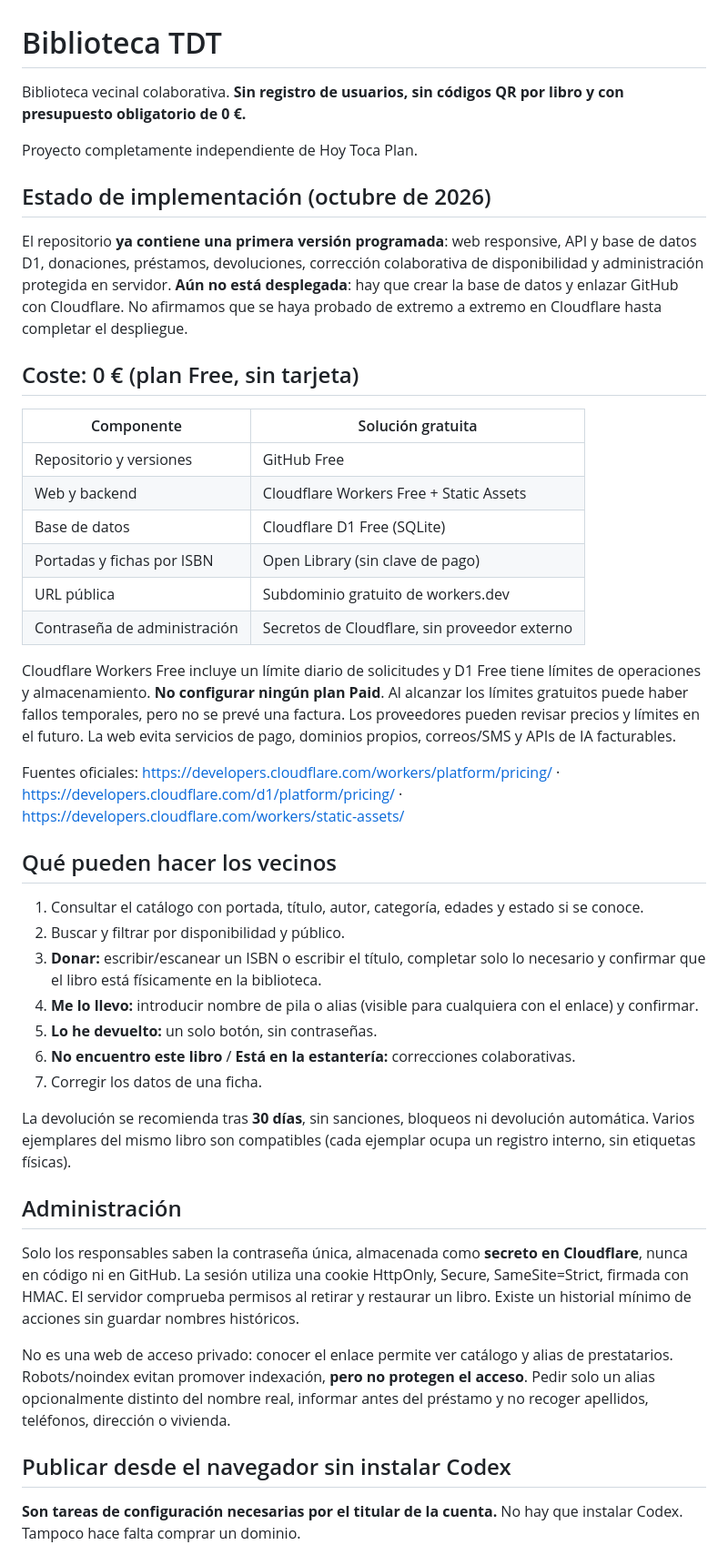
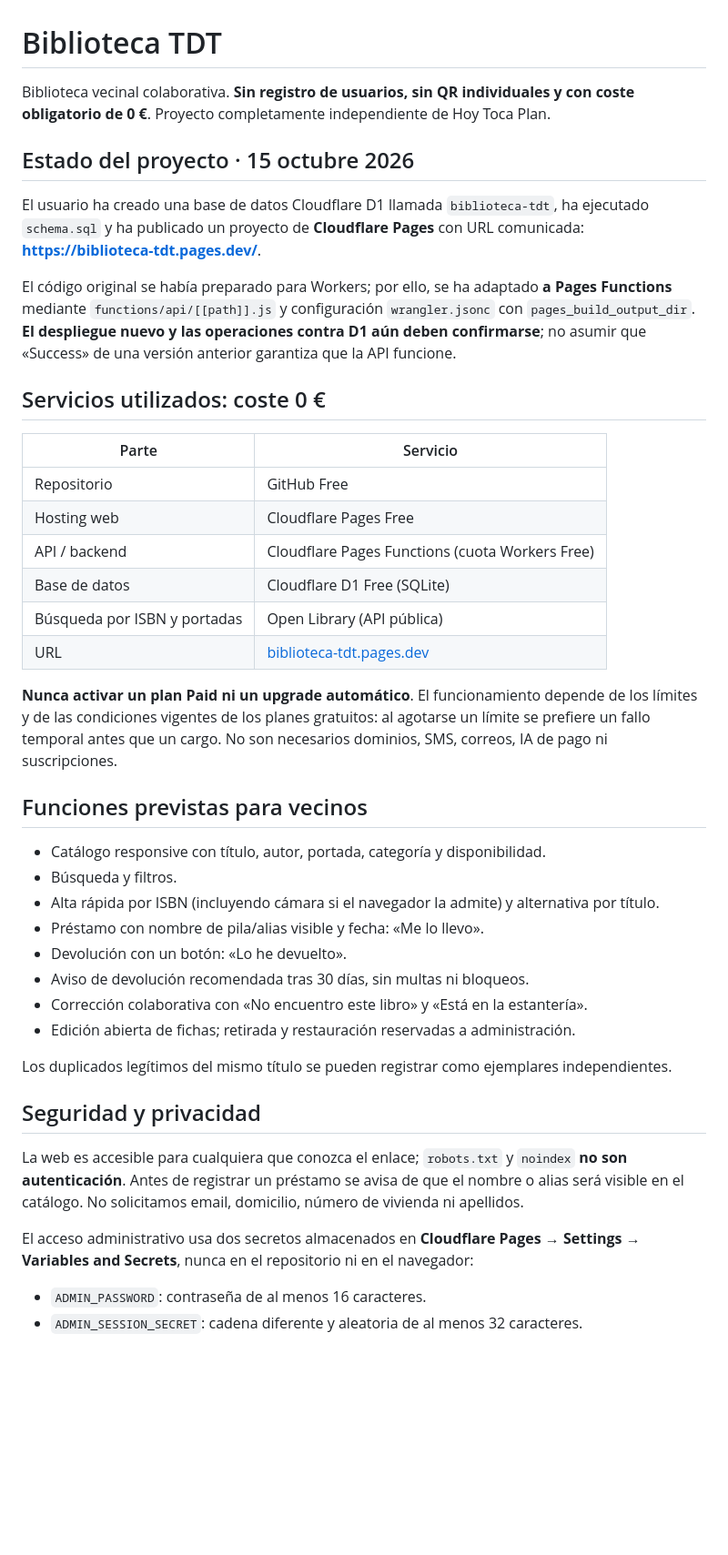
Before and after one commit to Juanan88/biblioteca-tdt, a Markdown page: README.md, the part around one of its changes. Shown at 91% size. GitHub-like rendering; blank space fills up the shorter version.

```diff
--- a/README.md
+++ b/README.md
@@ -1,44 +1,45 @@
 # Biblioteca TDT
 
-Biblioteca vecinal colaborativa. **Sin registro de usuarios, sin códigos QR por libro y con presupuesto obligatorio de 0 €.**
+Biblioteca vecinal colaborativa. **Sin registro de usuarios, sin QR individuales y con coste obligatorio de 0 €**. Proyecto completamente independiente de Hoy Toca Plan.
 
-Proyecto completamente independiente de Hoy Toca Plan.
+## Estado del proyecto · 15 octubre 2026
 
-## Estado de implementación (octubre de 2026)
-El repositorio **ya contiene una primera versión programada**: web responsive, API y base de datos D1, donaciones, préstamos, devoluciones, corrección colaborativa de disponibilidad y administración protegida en servidor. **Aún no está desplegada**: hay que crear la base de datos y enlazar GitHub con Cloudflare. No afirmamos que se haya probado de extremo a extremo en Cloudflare hasta completar el despliegue.
+El usuario ha creado una base de datos Cloudflare D1 llamada `biblioteca-tdt`, ha ejecutado `schema.sql` y ha publicado un proyecto de **Cloudflare Pages** con URL comunicada: **https://biblioteca-tdt.pages.dev/**.
 
-## Coste: 0 € (plan Free, sin tarjeta)
+El código original se había preparado para Workers; por ello, se ha adaptado **a Pages Functions** mediante `functions/api/[[path]].js` y configuración `wrangler.jsonc` con `pages_build_output_dir`. **El despliegue nuevo y las operaciones contra D1 aún deben confirmarse**; no asumir que «Success» de una versión anterior garantiza que la API funcione.
 
-| Componente | Solución gratuita |
-| --- | --- |
-| Repositorio y versiones | GitHub Free |
-| Web y backend | Cloudflare Workers Free + Static Assets |
+## Servicios utilizados: coste 0 €
+
+| Parte | Servicio |
+|---|---|
+| Repositorio | GitHub Free |
+| Hosting web | Cloudflare Pages Free |
+| API / backend | Cloudflare Pages Functions (cuota Workers Free) |
 | Base de datos | Cloudflare D1 Free (SQLite) |
-| Portadas y fichas por ISBN | Open Library (sin clave de pago) |
-| URL pública | Subdominio gratuito de workers.dev |
-| Contraseña de administración | Secretos de Cloudflare, sin proveedor externo |
+| Búsqueda por ISBN y portadas | Open Library (API pública) |
+| URL | [biblioteca-tdt.pages.dev](https://biblioteca-tdt.pages.dev/) |
 
-Cloudflare Workers Free incluye un límite diario de solicitudes y D1 Free tiene límites de operaciones y almacenamiento. **No configurar ningún plan Paid**. Al alcanzar los límites gratuitos puede haber fallos temporales, pero no se prevé una factura. Los proveedores pueden revisar precios y límites en el futuro. La web evita servicios de pago, dominios propios, correos/SMS y APIs de IA facturables.
+**Nunca activar un plan Paid ni un upgrade automático**. El funcionamiento depende de los límites y de las condiciones vigentes de los planes gratuitos: al agotarse un límite se prefiere un fallo temporal antes que un cargo. No son necesarios dominios, SMS, correos, IA de pago ni suscripciones.
 
-Fuentes oficiales: https://developers.cloudflare.com/workers/platform/pricing/ · https://developers.cloudflare.com/d1/platform/pricing/ · https://developers.cloudflare.com/workers/static-assets/
+## Funciones previstas para vecinos
 
-## Qué pueden hacer los vecinos
-1. Consultar el catálogo con portada, título, autor, categoría, edades y estado si se conoce.
-2. Buscar y filtrar por disponibilidad y público.
-3. **Donar:** escribir/escanear un ISBN o escribir el título, completar solo lo necesario y confirmar que el libro está físicamente en la biblioteca.
-4. **Me lo llevo:** introducir nombre de pila o alias (visible para cualquiera con el enlace) y confirmar.
-5. **Lo he devuelto:** un solo botón, sin contraseñas.
-6. **No encuentro este libro** / **Está en la estantería:** correcciones colaborativas.
-7. Corregir los datos de una ficha.
+- Catálogo responsive con título, autor, portada, categoría y disponibilidad.
+- Búsqueda y filtros.
+- Alta rápida por ISBN (incluyendo cámara si el navegador la admite) y alternativa por título.
+- Préstamo con nombre de pila/alias visible y fecha: «Me lo llevo».
+- Devolución con un botón: «Lo he devuelto».
+- Aviso de devolución recomendada tras 30 días, sin multas ni bloqueos.
+- Corrección colaborativa con «No encuentro este libro» y «Está en la estantería».
+- Edición abierta de fichas; retirada y restauración reservadas a administración.
 
-La devolución se recomienda tras **30 días**, sin sanciones, bloqueos ni devolución automática. Varios ejemplares del mismo libro son compatibles (cada ejemplar ocupa un registro interno, sin etiquetas físicas).
+Los duplicados legítimos del mismo título se pueden registrar como ejemplares independientes.
 
-## Administración
-Solo los responsables saben la contraseña única, almacenada como **secreto en Cloudflare**, nunca en código ni en GitHub. La sesión utiliza una cookie HttpOnly, Secure, SameSite=Strict, firmada con HMAC. El servidor comprueba permisos al retirar y restaurar un libro. Existe un historial mínimo de acciones sin guardar nombres históricos.
+## Seguridad y privacidad
 
-No es una web de acceso privado: conocer el enlace permite ver catálogo y alias de prestatarios. Robots/noindex evitan promover indexación, **pero no protegen el acceso**. Pedir solo un alias opcionalmente distinto del nombre real, informar antes del préstamo y no recoger apellidos, teléfonos, dirección o vivienda.
+La web es accesible para cualquiera que conozca el enlace; `robots.txt` y `noindex` **no son autenticación**. Antes de registrar un préstamo se avisa de que el nombre o alias será visible en el catálogo. No solicitamos email, domicilio, número de vivienda ni apellidos.
 
-## Publicar desde el navegador sin instalar Codex
+El acceso administrativo usa dos secretos almacenados en **Cloudflare Pages → Settings → Variables and Secrets**, nunca en el repositorio ni en el navegador:
 
-**Son tareas de configuración necesarias por el titular de la cuenta.** No hay que instalar Codex. Tampoco hace falta comprar un dominio.
+- `ADMIN_PASSWORD`: contraseña de al menos 16 caracteres.
+- `ADMIN_SESSION_SECRET`: cadena diferente y aleatoria de al menos 32 caracteres.
 
```
Also changed, not shown: other parts of README.md (+42 -34 lines).
